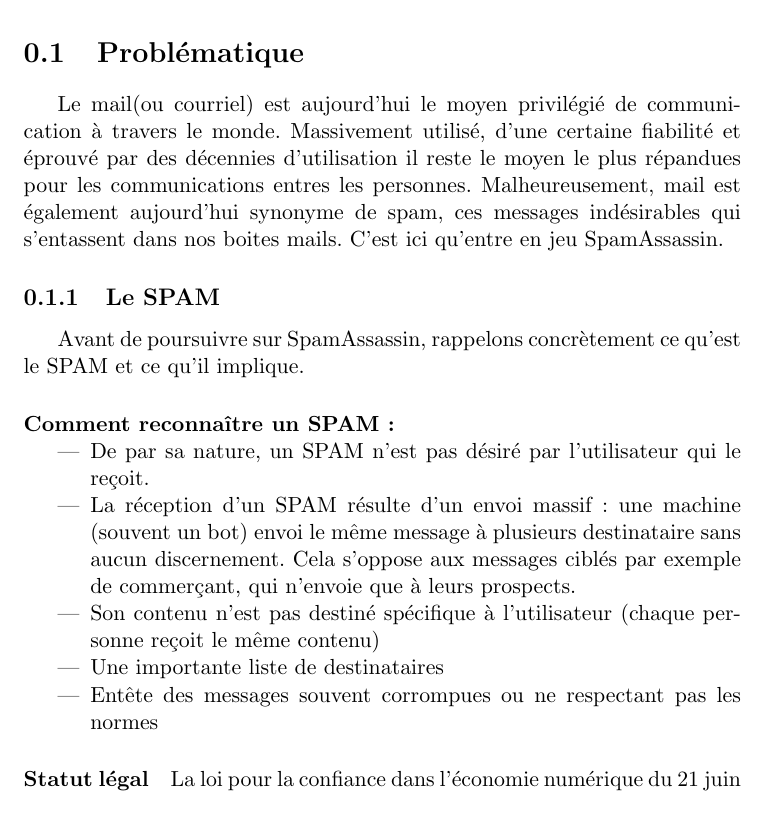
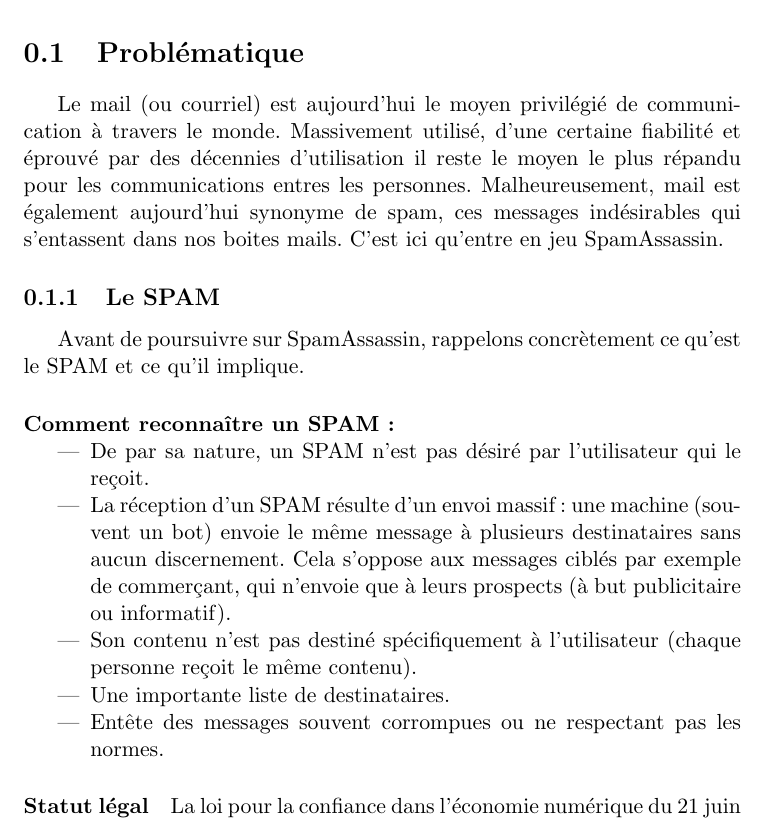
Before and after one commit to CPTmath67/spam_assasssin_asrall, a LaTeX document (rapport/rapport_spam_assassin.tex): part of page 5 of 13, cut so that both start at the same text. Compiled offline with pdfLaTeX.

Commit message:
Intégrationdes corrections

```diff
--- a/rapport/rapport_spam_assassin.tex
+++ b/rapport/rapport_spam_assassin.tex
@@ -9,7 +9,7 @@
 % Title Page
 \title{SPAM ASSASSIN}
 \date{Décembre 2014}
-\author{Mathieu KERN -}
+\author{Mathieu KERN - Aymeric HINDERCHIETTE}
 \pagestyle{fancy}
 
 
@@ -27,8 +27,8 @@
 
 \section{Problématique }
 
-  Le mail(ou courriel) est aujourd'hui le moyen privilégié de communication à travers le monde. Massivement utilisé,
-d'une certaine fiabilité et éprouvé par des décennies d'utilisation il reste le moyen le plus répandues pour
+  Le mail (ou courriel) est aujourd'hui le moyen privilégié de communication à travers le monde. Massivement utilisé,
+d'une certaine fiabilité et éprouvé par des décennies d'utilisation il reste le moyen le plus répandu pour
 les communications entres les personnes. Malheureusement, mail est également aujourd'hui synonyme de spam, ces messages
 indésirables qui s'entassent dans nos boites mails. C'est ici qu'entre en jeu SpamAssassin.
 
@@ -39,12 +39,12 @@ Avant de poursuivre sur SpamAssassin, rappelons concrètement ce qu'est le SPAM
 
 \begin{itemize}
  \item De par sa nature, un SPAM n'est pas désiré par l'utilisateur qui le reçoit.
- \item La réception d'un SPAM résulte d'un envoi massif: une machine (souvent un bot) envoi le même message
- à plusieurs destinataire sans aucun discernement. Cela s'oppose aux messages ciblés par exemple de commerçant,
- qui n’envoie que à leurs prospects.
- \item Son contenu n'est pas destiné spécifique à l'utilisateur (chaque personne reçoit le même contenu)
- \item Une importante liste de destinataires
- \item Entête des messages souvent corrompues ou ne respectant pas les normes
+ \item La réception d'un SPAM résulte d'un envoi massif: une machine (souvent un bot) envoie le même message
+ à plusieurs destinataires sans aucun discernement. Cela s'oppose aux messages ciblés par exemple de commerçant,
+ qui n’envoie que à leurs prospects (à but publicitaire ou informatif).
+ \item Son contenu n'est pas destiné spécifiquement à l'utilisateur (chaque personne reçoit le même contenu).
+ \item Une importante liste de destinataires.
+ \item Entête des messages souvent corrompues ou ne respectant pas les normes.
 \end{itemize}
 
 \paragraph{Statut légal}
```
Also changed, not shown: rapport/rapport_spam_assassin.pdf, rapport/rapport_spam_assassin.tex (14 more changed lines), 4 other files.
